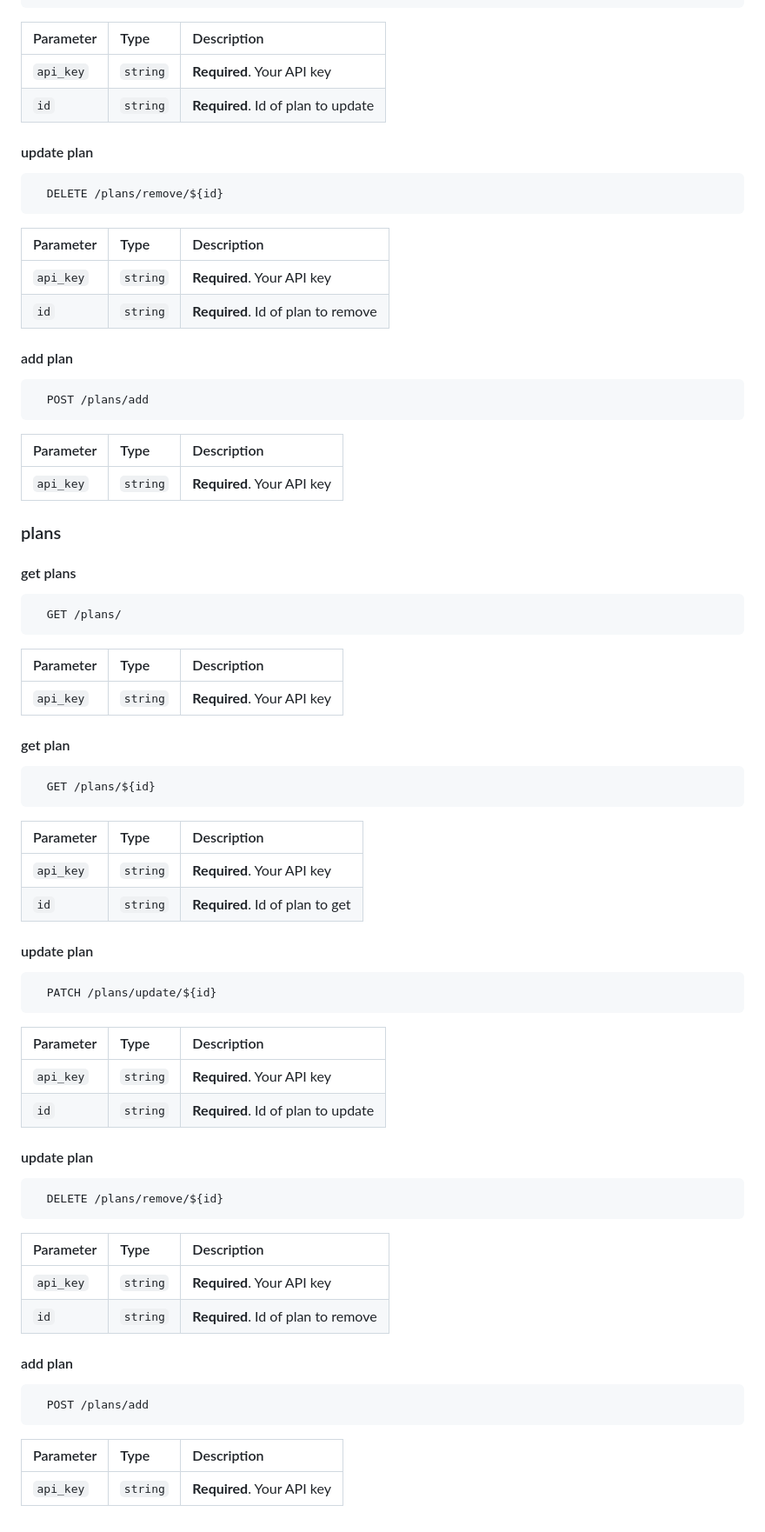
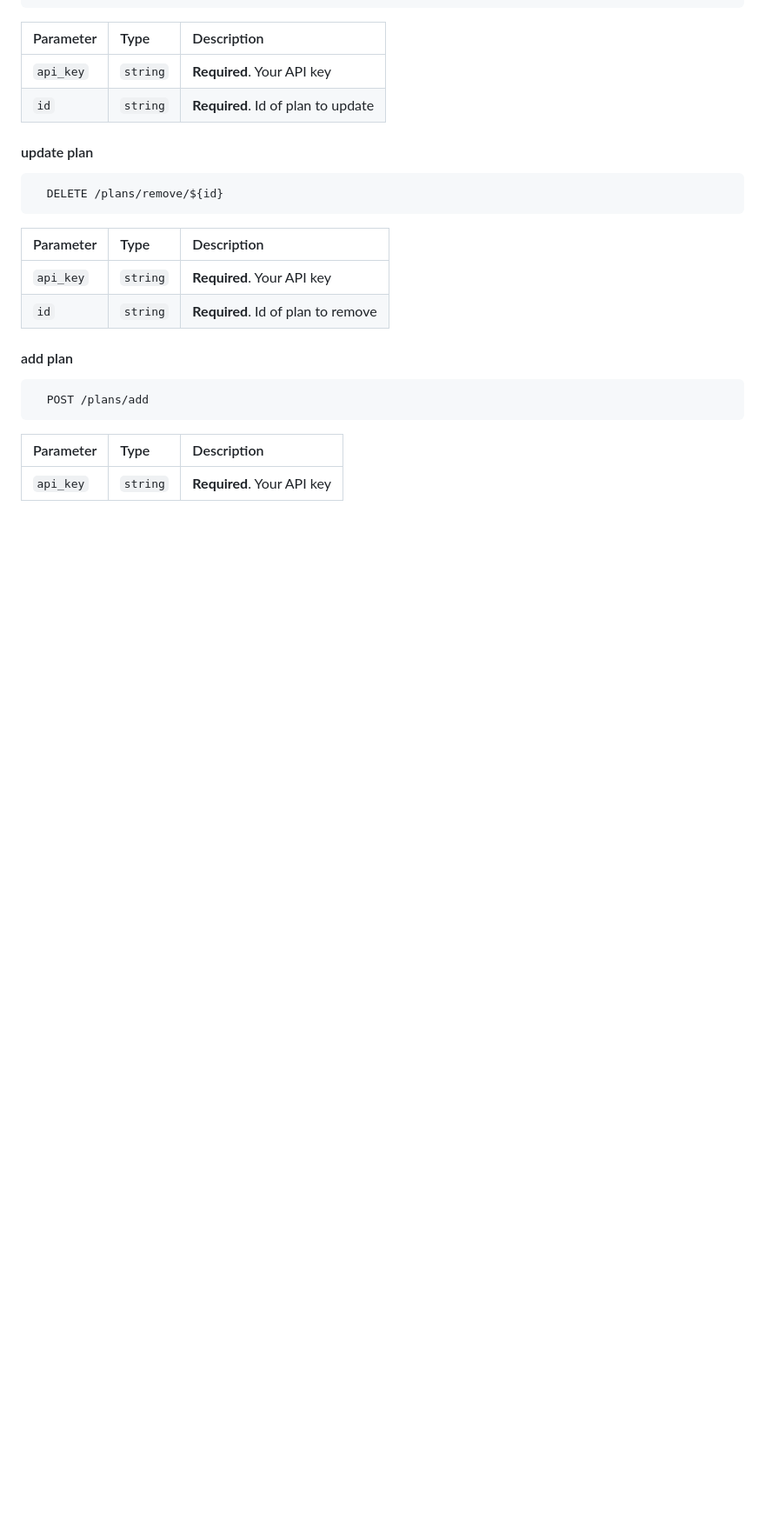
Before and after one commit to VojtechRiedl/school_project, a Markdown page: api/README.md, the part around the change. Shown at 87% size. GitHub-like rendering; blank space fills up the shorter version.

Commit message:
Refactor API plans endpoints

````diff
--- a/api/README.md
+++ b/api/README.md
@@ -203,58 +203,3 @@
 | Parameter | Type     | Description                       |
 | :-------- | :------- | :-------------------------------- |
 | `api_key` | `string` | **Required**. Your API key |
-
-### plans
-
-#### get plans
-
-```http
-  GET /plans/
-```
-
-| Parameter | Type     | Description                       |
-| :-------- | :------- | :-------------------------------- |
-| `api_key` | `string` | **Required**. Your API key |
-
-#### get plan
-
-```http
-  GET /plans/${id}
-```
-
-| Parameter | Type     | Description                       |
-| :-------- | :------- | :-------------------------------- |
-| `api_key` | `string` | **Required**. Your API key |
-| `id`      | `string` | **Required**. Id of plan to get |
-
-#### update plan
-
-```http
-  PATCH /plans/update/${id}
-```
-
-| Parameter | Type     | Description                       |
-| :-------- | :------- | :-------------------------------- |
-| `api_key` | `string` | **Required**. Your API key |
-| `id`      | `string` | **Required**. Id of plan to update |
-
-#### update plan
-
-```http
-  DELETE /plans/remove/${id}
-```
-
-| Parameter | Type     | Description                       |
-| :-------- | :------- | :-------------------------------- |
-| `api_key` | `string` | **Required**. Your API key |
-| `id`      | `string` | **Required**. Id of plan to remove |
-
-#### add plan
-
-```http
-  POST /plans/add
-```
-
-| Parameter | Type     | Description                       |
-| :-------- | :------- | :-------------------------------- |
-| `api_key` | `string` | **Required**. Your API key |
````
